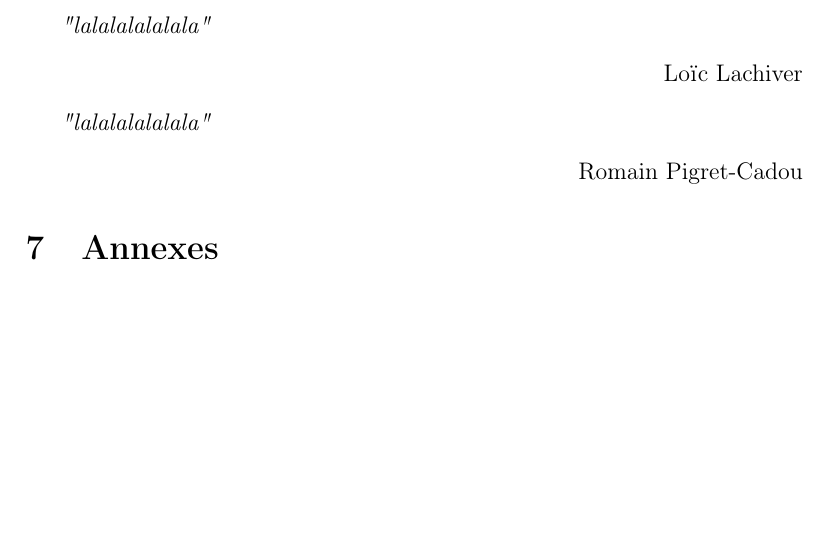
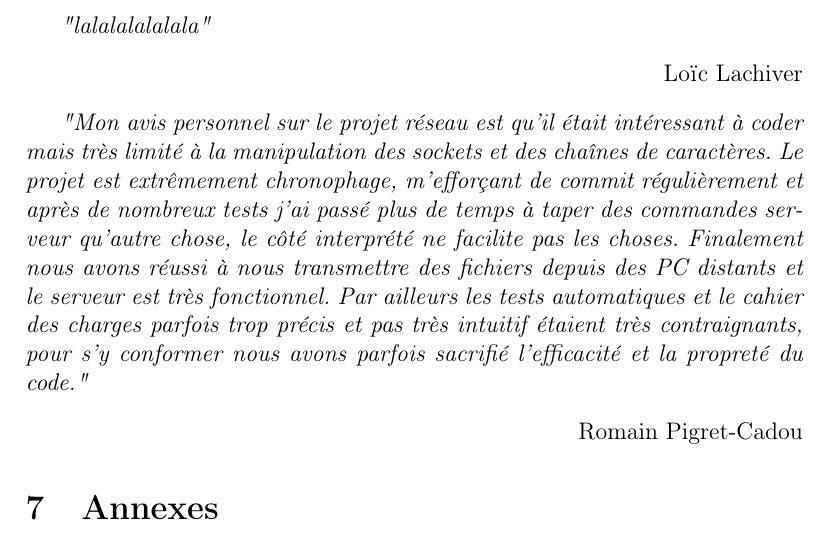
Before and after one commit to llachiver/IRC_python, a LaTeX paper (Rapport/Rapport.tex): part of page 12 of 13, cut so that both start at the same text, the shorter picture padded with empty space. Compiled offline with pdfLaTeX.

Commit message:
Do my conclusion

```diff
--- a/Rapport/Rapport.tex
+++ b/Rapport/Rapport.tex
@@ -369,7 +369,11 @@ Nous avons donc synchronisé le serveur avec le client à 1024 bits de longueur
 
 
 
-\emph{"lalalalalalala"}
+\emph{"Mon avis personnel sur le projet réseau est qu'il était intéressant à coder
+mais très limité à la manipulation des sockets et des chaînes de caractères. Le projet est extrêmement chronophage, m'efforçant de commit régulièrement et après
+de nombreux tests j'ai passé plus de temps à taper des commandes serveur qu'autre chose, le côté interprété ne facilite pas les choses. Finalement nous avons réussi à nous transmettre des
+fichiers depuis des PC distants et le serveur est très fonctionnel. Par ailleurs les tests automatiques et le cahier
+des charges parfois trop précis et pas très intuitif étaient très contraignants, pour s'y conformer nous avons parfois sacrifié l'efficacité et la propreté du code."}
 \begin{flushright}
     Romain Pigret-Cadou
 \end{flushright}
```
